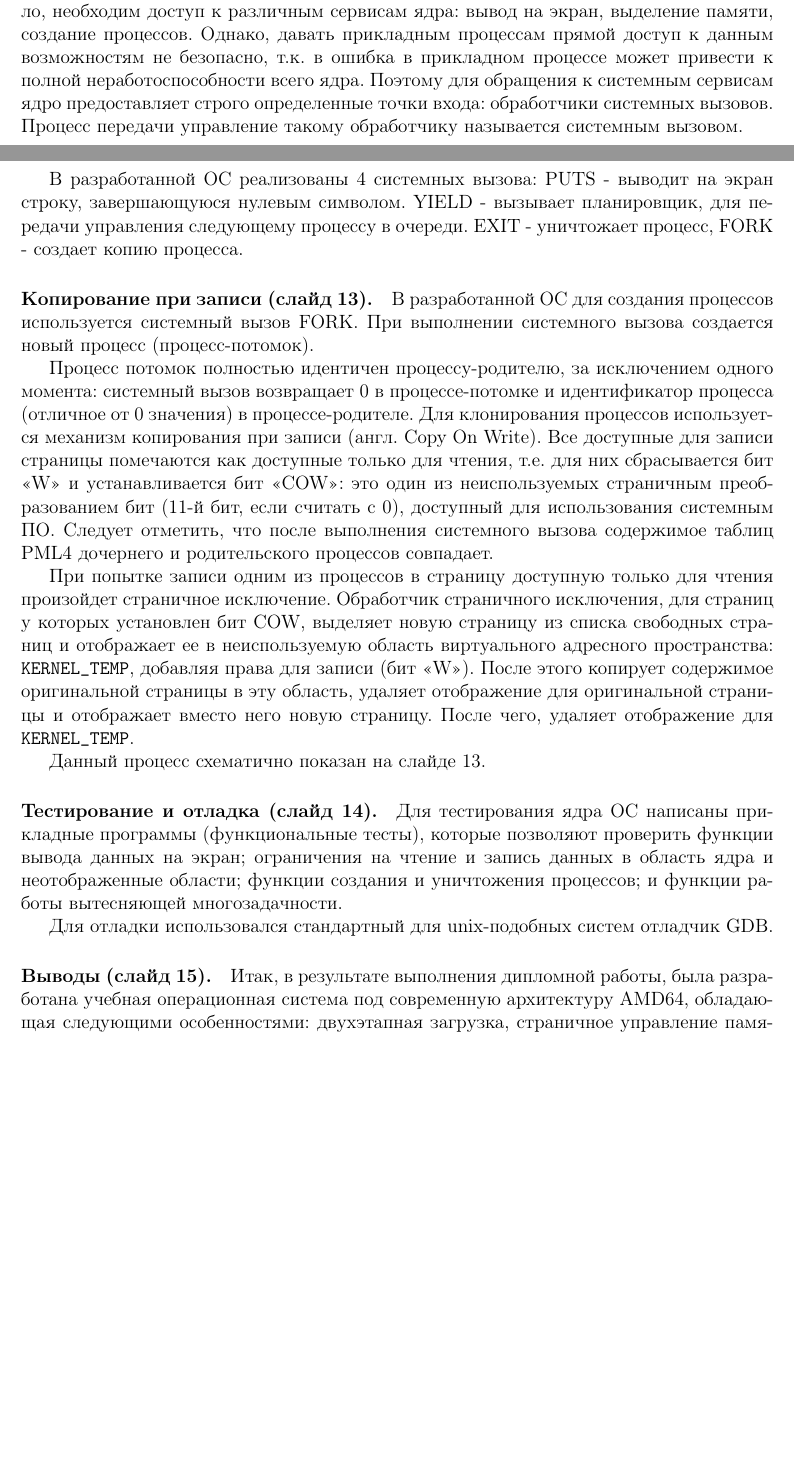
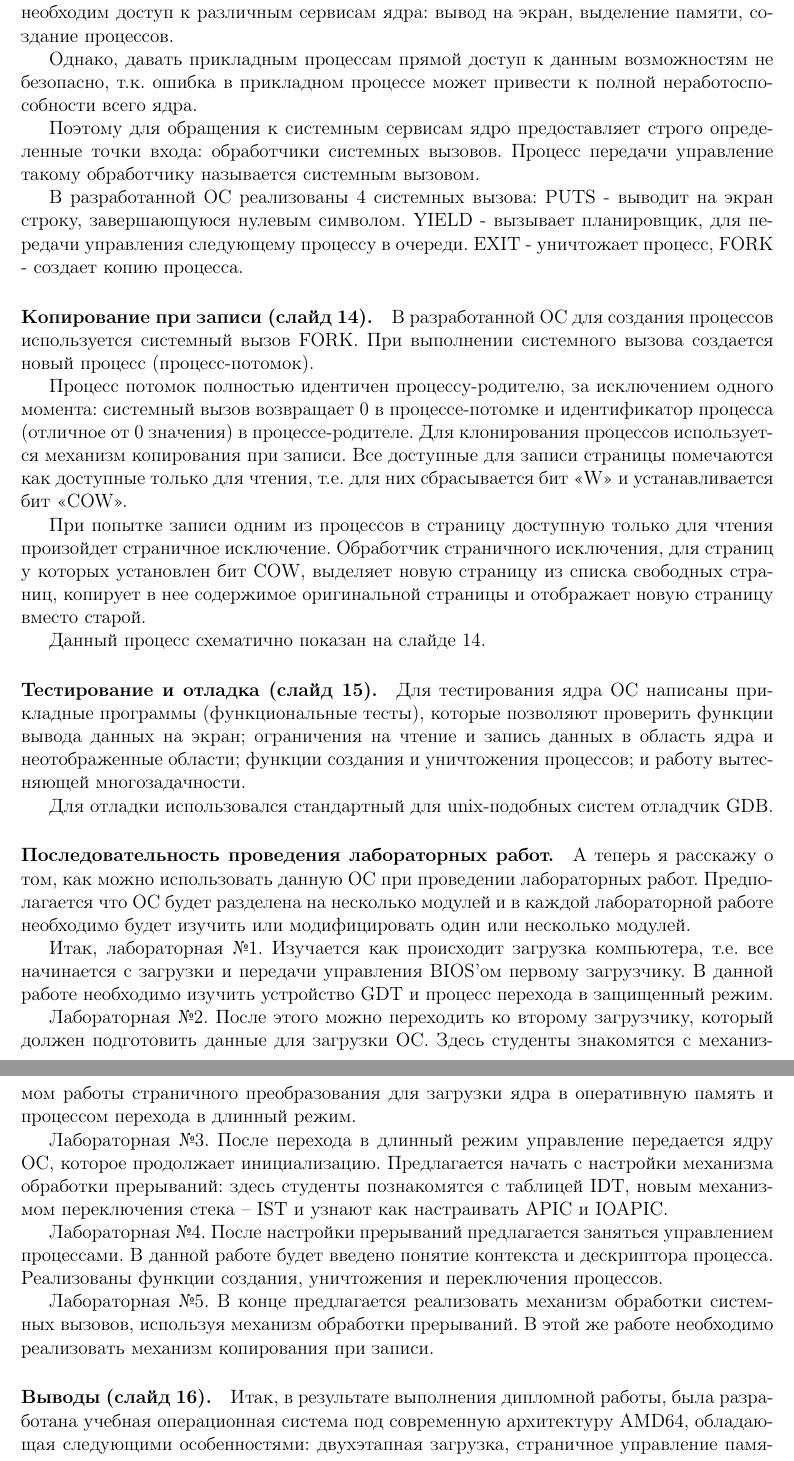
Before and after one commit to spectrec/ann, a LaTeX document (doc/presentation/speech.tex): two parts of pages 2 and 3 of 3 before the commit and two parts of pages 3 and 4 of 4 after it, joined at a grey line, cut so that both start at the same text, the shorter picture padded with empty space. Compiled offline with pdfLaTeX.

Commit message:
doc/speech: add info about labs

```diff
--- a/doc/presentation/speech.tex
+++ b/doc/presentation/speech.tex
@@ -50,3 +57,4 @@
 GDT, PML4, массив дескрипторов страниц. Переходит в длинный режим, загружает и передает
 управление ядру.
 
+\paragraph{Действия для перехода в длинный режим (слайд 6).}
@@ -94,47 +101,68 @@ CR4 в 1), создать дескрипторы сегментов кода д
 может находиться в одном из четырех состояний: FREE, READY, RUN, DONT\_RUN. На слайде 11
 показана диаграмма переходов состояний процессов.
 
-\paragraph{Системные вызовы (слайд 12).}
+\paragraph{Системные вызовы (слайд 13).}
 Для работы прикладных программ, как правило, необходим доступ к различным сервисам ядра: вывод
-на экран, выделение памяти, создание процессов. Однако, давать прикладным процессам прямой доступ
-к данным возможностям не безопасно, т.к. в ошибка в прикладном процессе может привести к полной
-неработоспособности всего ядра. Поэтому для обращения к системным сервисам ядро предоставляет
-строго определенные точки входа: обработчики системных вызовов. Процесс передачи управление
-такому обработчику называется системным вызовом.
+на экран, выделение памяти, создание процессов.
+
+Однако, давать прикладным процессам прямой доступ к данным возможностям не безопасно, т.к.
+ошибка в прикладном процессе может привести к полной неработоспособности всего ядра.
+
+Поэтому для обращения к системным сервисам ядро предоставляет строго определенные точки входа:
+обработчики системных вызовов. Процесс передачи управление такому обработчику называется системным вызовом.
 
 В разработанной ОС реализованы 4 системных вызова: PUTS - выводит на экран строку, завершающуюся нулевым
 символом. YIELD - вызывает планировщик, для передачи управления следующему процессу в очереди. EXIT -
 уничтожает процесс, FORK - создает копию процесса.
 
-\paragraph{Копирование при записи (слайд 13).}
+\paragraph{Копирование при записи (слайд 14).}
 В разработанной ОС для создания процессов используется системный вызов FORK. При выполнении системного
 вызова создается новый процесс (процесс-потомок).
 
 Процесс потомок полностью идентичен процессу-родителю, за исключением одного момента: системный вызов
 возвращает 0 в процессе-потомке и идентификатор процесса (отличное от 0 значения) в процессе-родителе. Для
-клонирования процессов используется механизм копирования при записи (англ. Copy On Write). Все доступные для записи
-страницы помечаются как доступные только для чтения, т.е. для них сбрасывается бит <<W>> и устанавливается бит <<COW>>:
-это один из неиспользуемых страничным преобразованием бит (11-й бит, если считать с 0), доступный для использования
-системным ПО. Следует отметить, что после выполнения системного вызова содержимое таблиц PML4 дочернего и родительского
-процессов совпадает.
+клонирования процессов используется механизм копирования при записи. Все доступные для записи
+страницы помечаются как доступные только для чтения, т.е. для них сбрасывается бит <<W>> и устанавливается бит <<COW>>.
 
 При попытке записи одним из процессов в страницу доступную только для чтения произойдет страничное исключение.
 Обработчик страничного исключения, для страниц у которых установлен бит COW, выделяет новую страницу из списка
-свободных страниц и отображает ее в неиспользуемую область виртуального адресного пространства: \texttt{KERNEL\_TEMP},
-добавляя права для записи (бит <<W>>). После этого копирует содержимое оригинальной страницы в эту область, удаляет
-отображение для оригинальной страницы и отображает вместо него новую страницу. После чего, удаляет отображение для
-\texttt{KERNEL\_TEMP}.
+свободных страниц, копирует в нее содержимое оригинальной страницы и отображает новую страницу вместо старой.
 
-Данный процесс схематично показан на слайде 13.
+Данный процесс схематично показан на слайде 14.
 
-\paragraph{Тестирование и отладка (слайд 14).}
+\paragraph{Тестирование и отладка (слайд 15).}
 Для тестирования ядра ОС написаны прикладные программы (функциональные тесты), которые позволяют
 проверить функции вывода данных на экран; ограничения на чтение и запись данных в область ядра
-и неотображенные области; функции создания и уничтожения процессов; и функции работы вытесняющей многозадачности.
+и неотображенные области; функции создания и уничтожения процессов; и работу вытесняющей многозадачности.
 
 Для отладки использовался стандартный для unix-подобных систем отладчик GDB.
 
-\paragraph{Выводы (слайд 15).}
+\paragraph{Последовательность проведения лабораторных работ.}
+А теперь я расскажу о том, как можно использовать данную ОС при проведении лабораторных работ.
+Предполагается что ОС будет разделена на несколько модулей и в каждой лабораторной работе необходимо
+будет изучить или модифицировать один или несколько модулей.
+
+Итак, лабораторная №1. Изучается как происходит загрузка компьютера, т.е. все начинается с загрузки
+и передачи управления BIOS'ом первому загрузчику. В данной работе необходимо изучить устройство GDT
+и процесс перехода в защищенный режим.
+
+Лабораторная №2. После этого можно переходить ко второму загрузчику, который должен подготовить данные
+для загрузки ОС. Здесь студенты знакомятся с механизмом работы страничного преобразования для загрузки
+ядра в оперативную память и процессом перехода в длинный режим.
+
+Лабораторная №3. После перехода в длинный режим управление передается ядру ОС, которое продолжает
+инициализацию. Предлагается начать с настройки механизма обработки прерываний: здесь студенты познакомятся
+с таблицей IDT, новым механизмом переключения стека -- IST и узнают как настраивать APIC и IOAPIC.
+
+Лабораторная №4. После настройки прерываний предлагается заняться управлением процессами. В данной работе
+будет введено понятие контекста и дескриптора процесса. Реализованы функции создания, уничтожения и переключения
+процессов.
+
+Лабораторная №5. В конце предлагается реализовать механизм обработки системных вызовов,
+используя механизм обработки прерываний. В этой же работе необходимо реализовать механизм
+копирования при записи.
+
+\paragraph{Выводы (слайд 16).}
 Итак, в результате выполнения дипломной работы, была разработана учебная операционная
 система под современную архитектуру AMD64, обладающая следующими особенностями:
 двухэтапная загрузка, страничное управление памятью, возможность исполнения прикладных
```
Also changed, not shown: doc/presentation/speech.tex (86 more changed lines).
